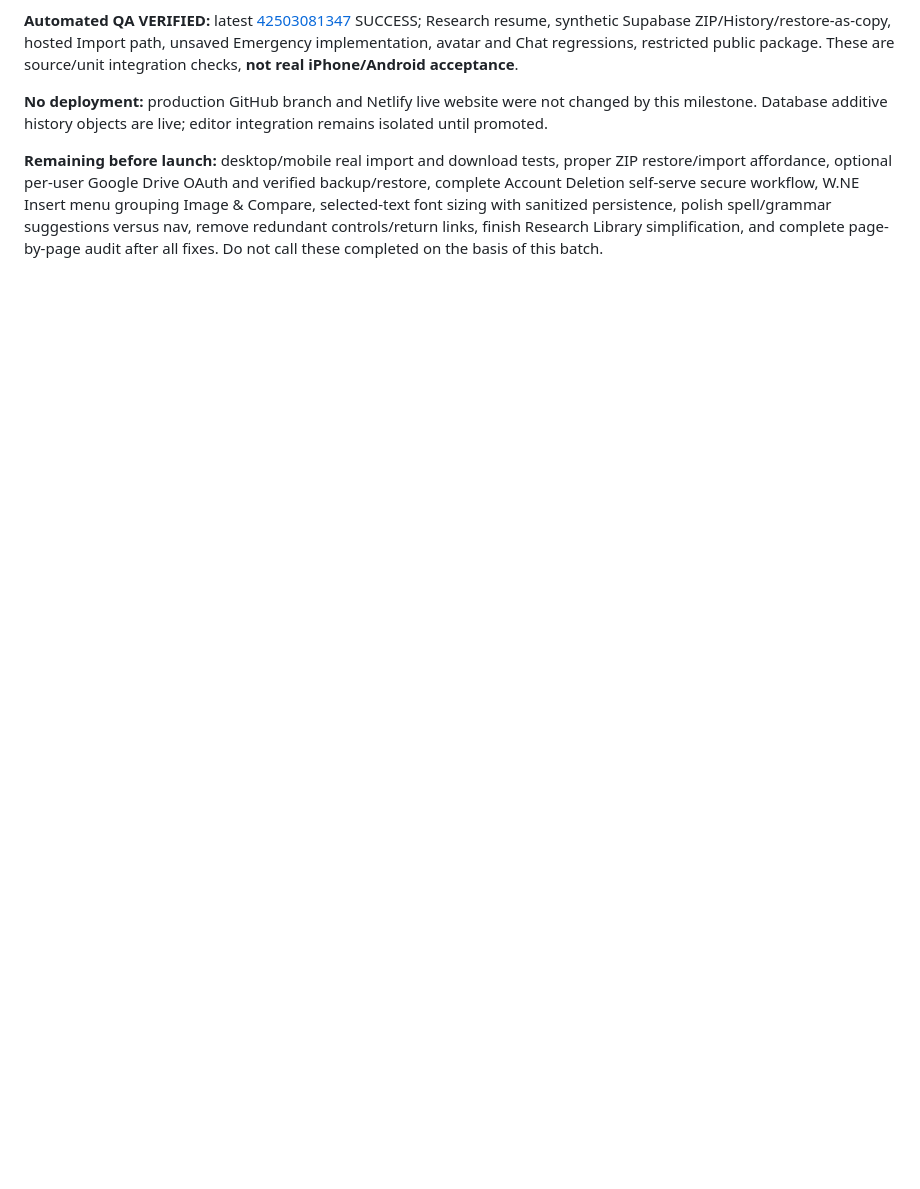
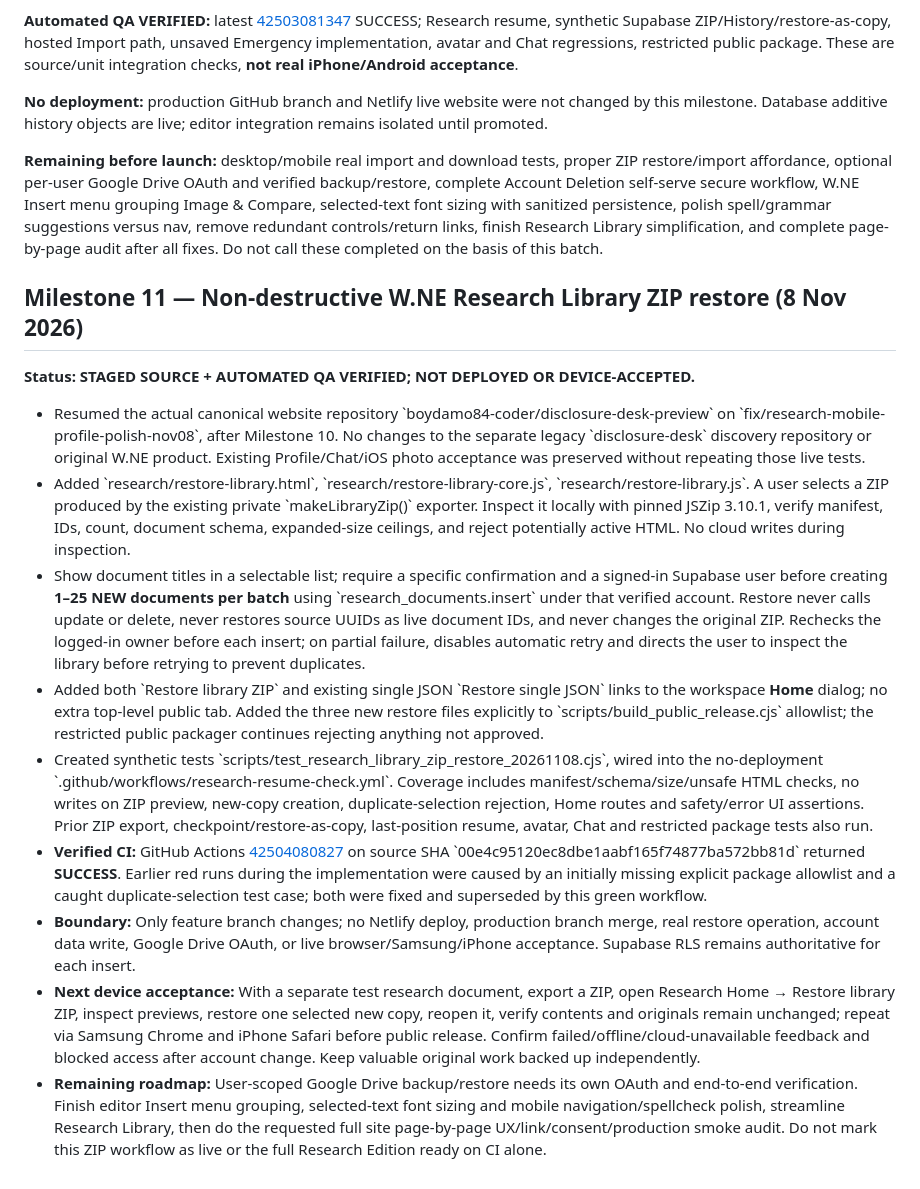
Before and after one commit to boydamo84-coder/disclosure-desk-preview, a Markdown page: MASTER_HANDOVER.md, the part around the change. GitHub-like rendering; blank space fills up the shorter version.

Commit message:
docs(research): record Milestone 11 ZIP restore green CI, staging limits and real-device acceptance [skip netlify]

```diff
--- a/MASTER_HANDOVER.md
+++ b/MASTER_HANDOVER.md
@@ -147,3 +147,18 @@ _Last updated: 8 November 2026 (Europe/London)_
 **No deployment:** production GitHub branch and Netlify live website were not changed by this milestone. Database additive history objects are live; editor integration remains isolated until promoted.
 
 **Remaining before launch:** desktop/mobile real import and download tests, proper ZIP restore/import affordance, optional per-user Google Drive OAuth and verified backup/restore, complete Account Deletion self-serve secure workflow, W.NE Insert menu grouping Image & Compare, selected-text font sizing with sanitized persistence, polish spell/grammar suggestions versus nav, remove redundant controls/return links, finish Research Library simplification, and complete page-by-page audit after all fixes. Do not call these completed on the basis of this batch.
+
+
+## Milestone 11 — Non-destructive W.NE Research Library ZIP restore (8 Nov 2026)
+
+**Status: STAGED SOURCE + AUTOMATED QA VERIFIED; NOT DEPLOYED OR DEVICE-ACCEPTED.**
+
+- Resumed the actual canonical website repository \`boydamo84-coder/disclosure-desk-preview\` on \`fix/research-mobile-profile-polish-nov08\`, after Milestone 10. No changes to the separate legacy \`disclosure-desk\` discovery repository or original W.NE product. Existing Profile/Chat/iOS photo acceptance was preserved without repeating those live tests.
+- Added \`research/restore-library.html\`, \`research/restore-library-core.js\`, \`research/restore-library.js\`. A user selects a ZIP produced by the existing private \`makeLibraryZip()\` exporter. Inspect it locally with pinned JSZip 3.10.1, verify manifest, IDs, count, document schema, expanded-size ceilings, and reject potentially active HTML. No cloud writes during inspection.
+- Show document titles in a selectable list; require a specific confirmation and a signed-in Supabase user before creating **1–25 NEW documents per batch** using \`research_documents.insert\` under that verified account. Restore never calls update or delete, never restores source UUIDs as live document IDs, and never changes the original ZIP. Rechecks the logged-in owner before each insert; on partial failure, disables automatic retry and directs the user to inspect the library before retrying to prevent duplicates.
+- Added both \`Restore library ZIP\` and existing single JSON \`Restore single JSON\` links to the workspace **Home** dialog; no extra top-level public tab. Added the three new restore files explicitly to \`scripts/build_public_release.cjs\` allowlist; the restricted public packager continues rejecting anything not approved.
+- Created synthetic tests \`scripts/test_research_library_zip_restore_20261108.cjs\`, wired into the no-deployment \`.github/workflows/research-resume-check.yml\`. Coverage includes manifest/schema/size/unsafe HTML checks, no writes on ZIP preview, new-copy creation, duplicate-selection rejection, Home routes and safety/error UI assertions. Prior ZIP export, checkpoint/restore-as-copy, last-position resume, avatar, Chat and restricted package tests also run.
+- **Verified CI:** GitHub Actions [42504080827](https://github.com/boydamo84-coder/disclosure-desk-preview/actions/runs/42504080827) on source SHA \`00e4c95120ec8dbe1aabf165f74877ba572bb81d\` returned **SUCCESS**. Earlier red runs during the implementation were caused by an initially missing explicit package allowlist and a caught duplicate-selection test case; both were fixed and superseded by this green workflow.
+- **Boundary:** Only feature branch changes; no Netlify deploy, production branch merge, real restore operation, account data write, Google Drive OAuth, or live browser/Samsung/iPhone acceptance. Supabase RLS remains authoritative for each insert.
+- **Next device acceptance:** With a separate test research document, export a ZIP, open Research Home → Restore library ZIP, inspect previews, restore one selected new copy, reopen it, verify contents and originals remain unchanged; repeat via Samsung Chrome and iPhone Safari before public release. Confirm failed/offline/cloud-unavailable feedback and blocked access after account change. Keep valuable original work backed up independently.
+- **Remaining roadmap:** User-scoped Google Drive backup/restore needs its own OAuth and end-to-end verification. Finish editor Insert menu grouping, selected-text font sizing and mobile navigation/spellcheck polish, streamline Research Library, then do the requested full site page-by-page UX/link/consent/production smoke audit. Do not mark this ZIP workflow as live or the full Research Edition ready on CI alone.
```
